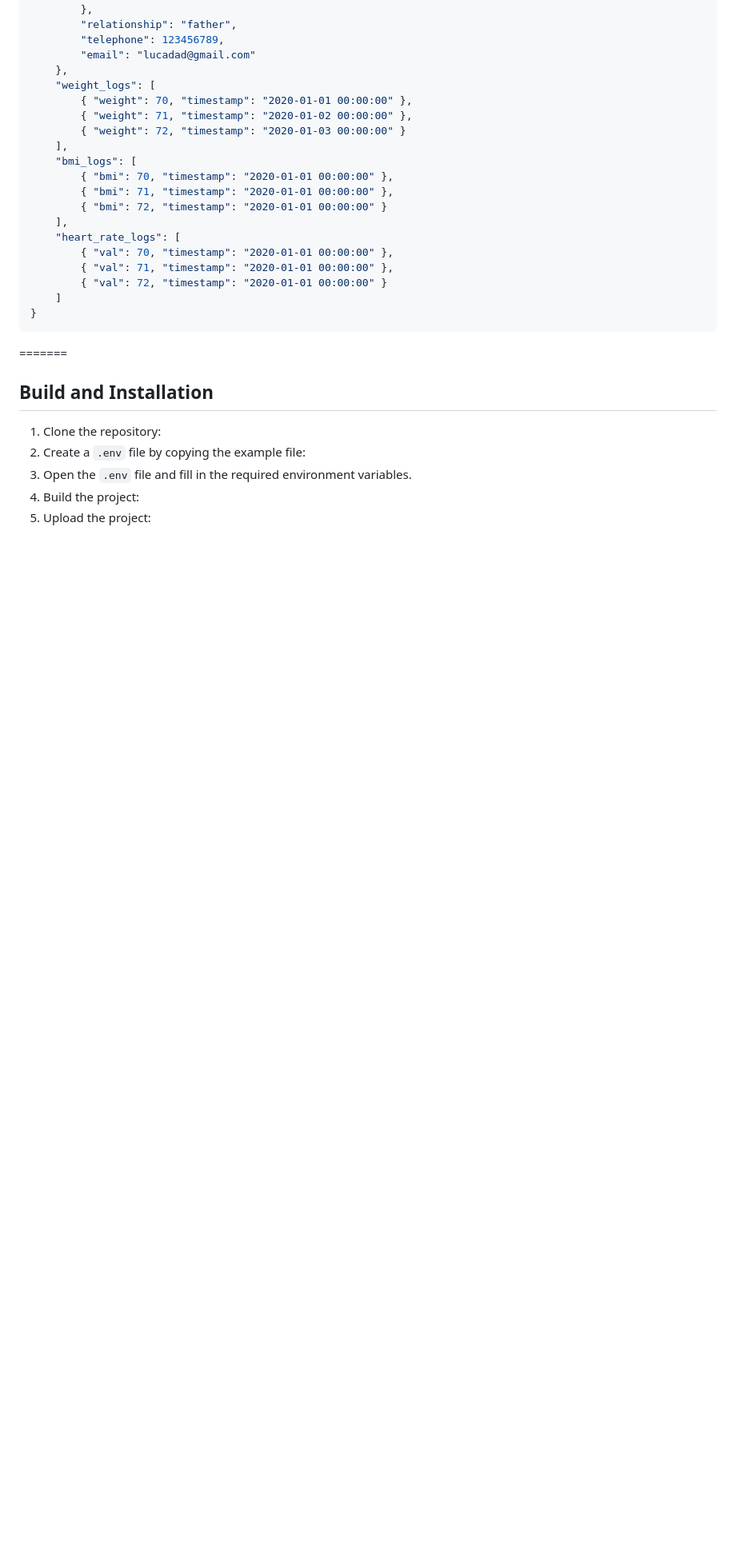
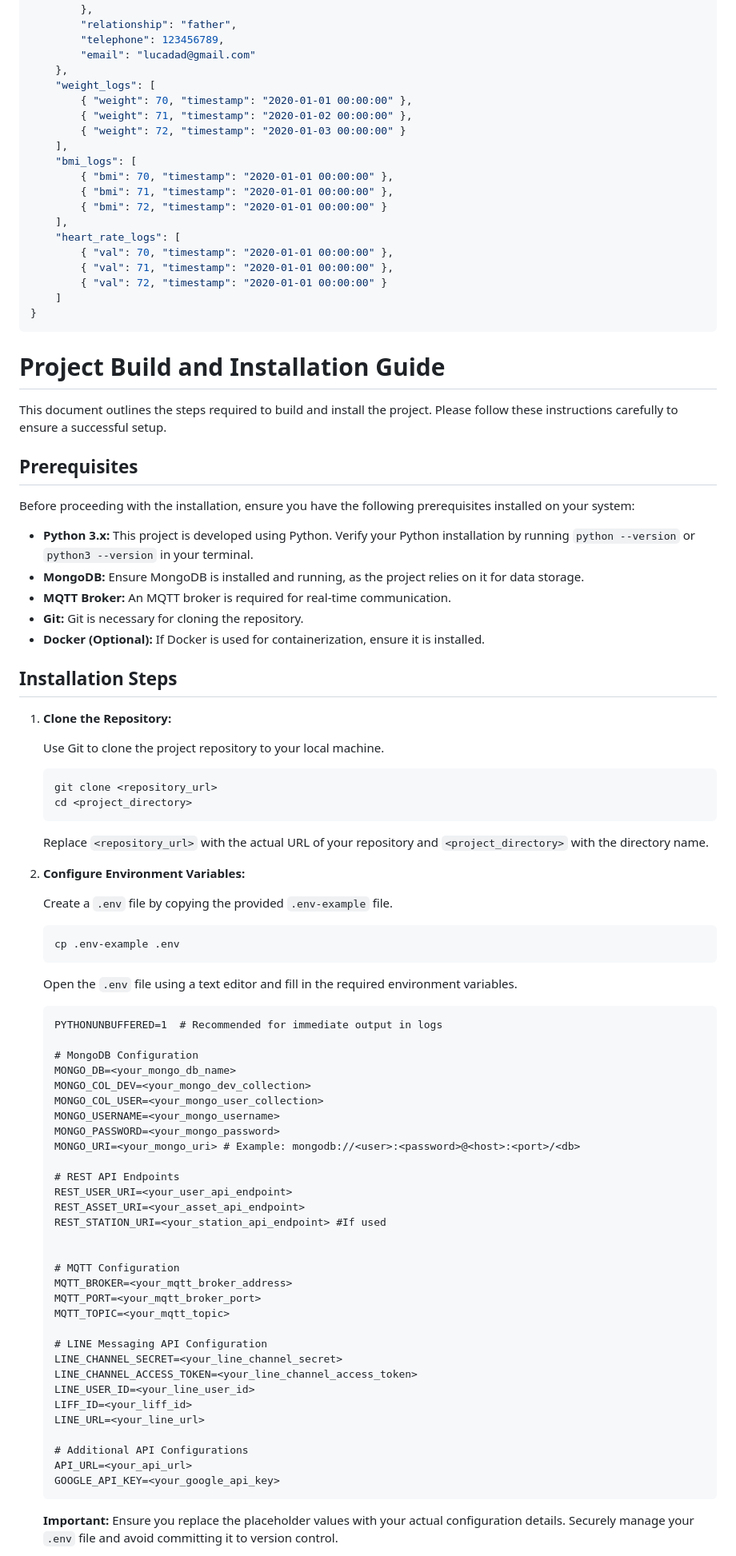
Before and after one commit to thanzawtoe888/ict720-project, a Markdown page: README.md, the part around the change printed below. Shown: that part at 80% size. Rendered like a GitHub page; blank space fills up the shorter version.

Commit message:
Add installration on readme

````diff
--- a/README.md
+++ b/README.md
@@ -65,10 +65,76 @@ This is a health monitoring application that tracks the status of gym trainers i
     ]
 }
 ```
-=======
-## Build and Installation
-1. Clone the repository:
-2. Create a `.env` file by copying the example file:
-3. Open the `.env` file and fill in the required environment variables.
-4. Build the project:
-5. Upload the project:
+# Project Build and Installation Guide
+
+This document outlines the steps required to build and install the project. Please follow these instructions carefully to ensure a successful setup.
+
+## Prerequisites
+
+Before proceeding with the installation, ensure you have the following prerequisites installed on your system:
+
+* **Python 3.x:** This project is developed using Python. Verify your Python installation by running `python --version` or `python3 --version` in your terminal.
+* **MongoDB:** Ensure MongoDB is installed and running, as the project relies on it for data storage.
+* **MQTT Broker:** An MQTT broker is required for real-time communication.
+* **Git:** Git is necessary for cloning the repository.
+* **Docker (Optional):** If Docker is used for containerization, ensure it is installed.
+
+## Installation Steps
+
+1.  **Clone the Repository:**
+
+    Use Git to clone the project repository to your local machine.
+
+    ```bash
+    git clone <repository_url>
+    cd <project_directory>
+    ```
+
+    Replace `<repository_url>` with the actual URL of your repository and `<project_directory>` with the directory name.
+
+2.  **Configure Environment Variables:**
+
+    Create a `.env` file by copying the provided `.env-example` file.
+
+    ```bash
+    cp .env-example .env
+    ```
+
+    Open the `.env` file using a text editor and fill in the required environment variables.
+
+    ```
+    PYTHONUNBUFFERED=1  # Recommended for immediate output in logs
+
+    # MongoDB Configuration
+    MONGO_DB=<your_mongo_db_name>
+    MONGO_COL_DEV=<your_mongo_dev_collection>
+    MONGO_COL_USER=<your_mongo_user_collection>
+    MONGO_USERNAME=<your_mongo_username>
+    MONGO_PASSWORD=<your_mongo_password>
+    MONGO_URI=<your_mongo_uri> # Example: mongodb://<user>:<password>@<host>:<port>/<db>
+
+    # REST API Endpoints
+    REST_USER_URI=<your_user_api_endpoint>
+    REST_ASSET_URI=<your_asset_api_endpoint>
+    REST_STATION_URI=<your_station_api_endpoint> #If used
+
+
+    # MQTT Configuration
+    MQTT_BROKER=<your_mqtt_broker_address>
+    MQTT_PORT=<your_mqtt_broker_port>
+    MQTT_TOPIC=<your_mqtt_topic>
+
+    # LINE Messaging API Configuration
+    LINE_CHANNEL_SECRET=<your_line_channel_secret>
+    LINE_CHANNEL_ACCESS_TOKEN=<your_line_channel_access_token>
+    LINE_USER_ID=<your_line_user_id>
+    LIFF_ID=<your_liff_id>
+    LINE_URL=<your_line_url>
+
+    # Additional API Configurations
+    API_URL=<your_api_url>
+    GOOGLE_API_KEY=<your_google_api_key>
+    ```
+
+    **Important:** Ensure you replace the placeholder values with your actual configuration details. Securely manage your `.env` file and avoid committing it to version control.
+
````
Also changed, not shown: other parts of README.md (+67 -0 lines).
